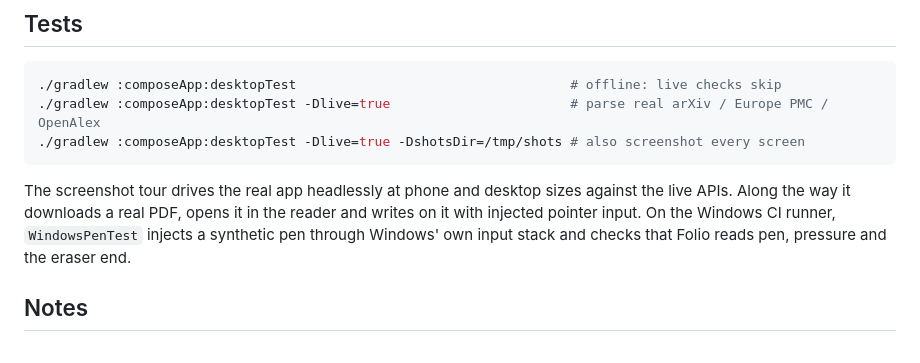
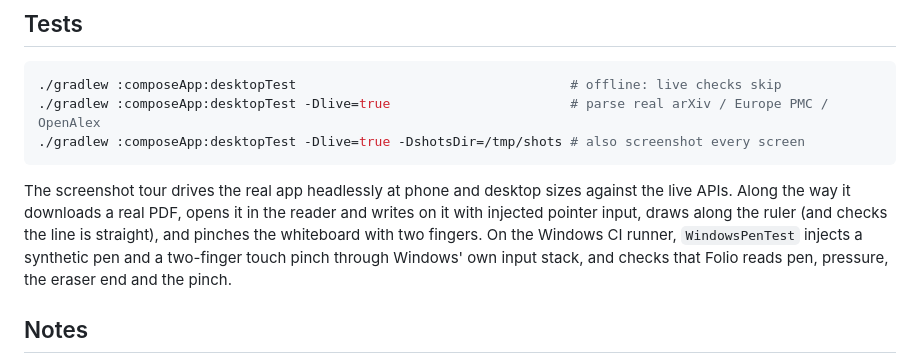
Before and after one commit to sha3shaboon/Whiteboard-sensei, a Markdown page: folio/README.md, the part around one of its changes. GitHub-like rendering.

```diff
--- a/folio/README.md
+++ b/folio/README.md
@@ -138,8 +148,10 @@ Requires JDK 17+. Android also needs the Android SDK (platform 35).
 
 The screenshot tour drives the real app headlessly at phone and desktop sizes against the live
 APIs. Along the way it downloads a real PDF, opens it in the reader and writes on it with
-injected pointer input. On the Windows CI runner, `WindowsPenTest` injects a synthetic pen through
-Windows' own input stack and checks that Folio reads pen, pressure and the eraser end.
+injected pointer input, draws along the ruler (and checks the line is straight), and pinches
+the whiteboard with two fingers. On the Windows CI runner, `WindowsPenTest` injects a synthetic pen
+and a two-finger touch pinch through Windows' own input stack, and checks that Folio reads pen,
+pressure, the eraser end and the pinch.
 
 ## Notes
 
```
Also changed, not shown: other parts of folio/README.md (+15 -5 lines), folio/docs/screenshots/desktop-board-full.png (added), folio/docs/screenshots/phone-board-ruler-zoom.png (added), 10 other files.
